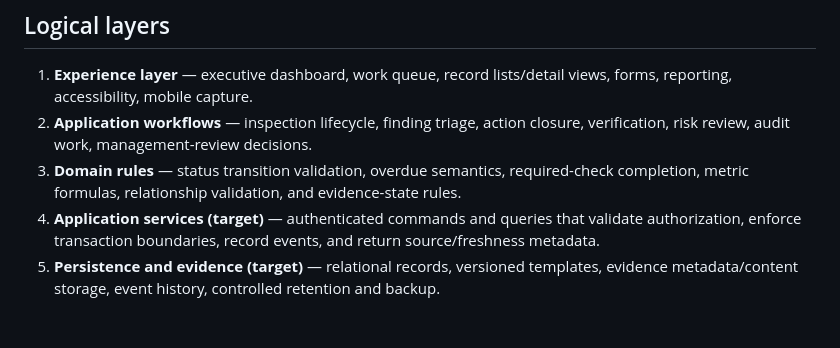
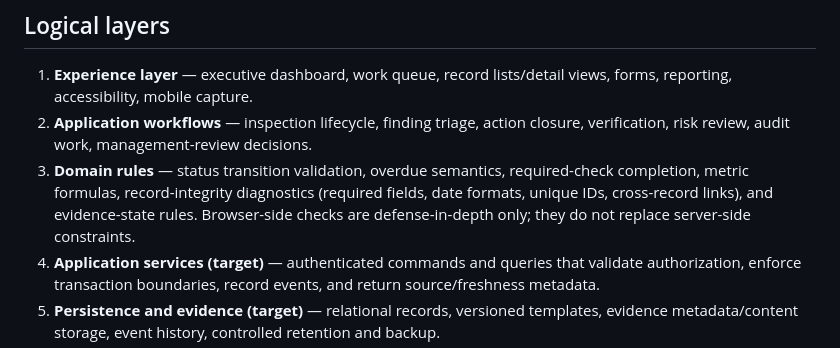
Before and after one commit to Loofy147/Inspectra, a Markdown page: docs/core-architecture.md, the part around the change. GitHub-like rendering; blank space fills up the shorter version.

Commit message:
docs: clarify record integrity layer

```diff
--- a/docs/core-architecture.md
+++ b/docs/core-architecture.md
@@ -16,7 +16,7 @@ Do not infer production readiness from the UI working.
 
 1. **Experience layer** — executive dashboard, work queue, record lists/detail views, forms, reporting, accessibility, mobile capture.
 2. **Application workflows** — inspection lifecycle, finding triage, action closure, verification, risk review, audit work, management-review decisions.
-3. **Domain rules** — status transition validation, overdue semantics, required-check completion, metric formulas, relationship validation, and evidence-state rules.
+3. **Domain rules** — status transition validation, overdue semantics, required-check completion, metric formulas, record-integrity diagnostics (required fields, date formats, unique IDs, cross-record links), and evidence-state rules. Browser-side checks are defense-in-depth only; they do not replace server-side constraints.
 4. **Application services (target)** — authenticated commands and queries that validate authorization, enforce transaction boundaries, record events, and return source/freshness metadata.
 5. **Persistence and evidence (target)** — relational records, versioned templates, evidence metadata/content storage, event history, controlled retention and backup.
 6. **Integration adapters (target)** — import/export, source-of-truth mapping, idempotent sync, retry/dead-letter handling, and freshness/health reporting.
```
